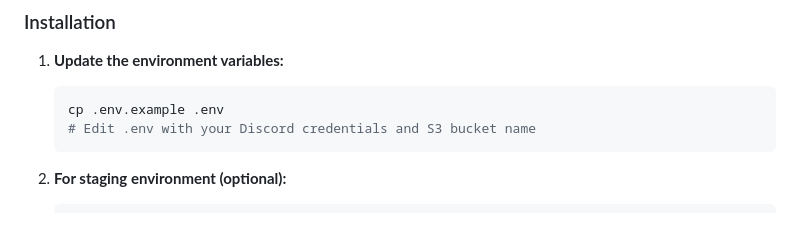
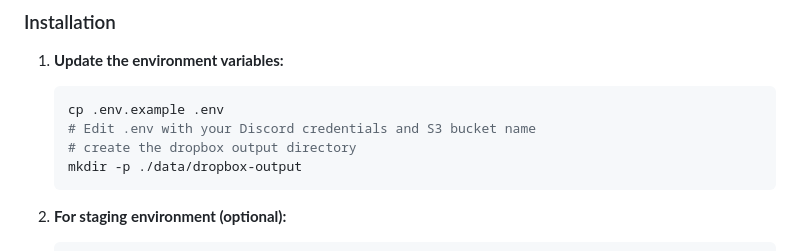
Before and after one commit to topher200/wafflebot, a Markdown page: README.md, the part around the change. GitHub-like rendering; blank space fills up the shorter version.

Commit message:
readme update (#102)

````diff
--- a/README.md
+++ b/README.md
@@ -147,6 +147,8 @@ WaffleBot can be deployed as a daily automated service using Docker Compose and
    ```bash
    cp .env.example .env
    # Edit .env with your Discord credentials and S3 bucket name
+   # create the dropbox output directory
+   mkdir -p ./data/dropbox-output
    ```
 
 2. **For staging environment (optional):**
````
